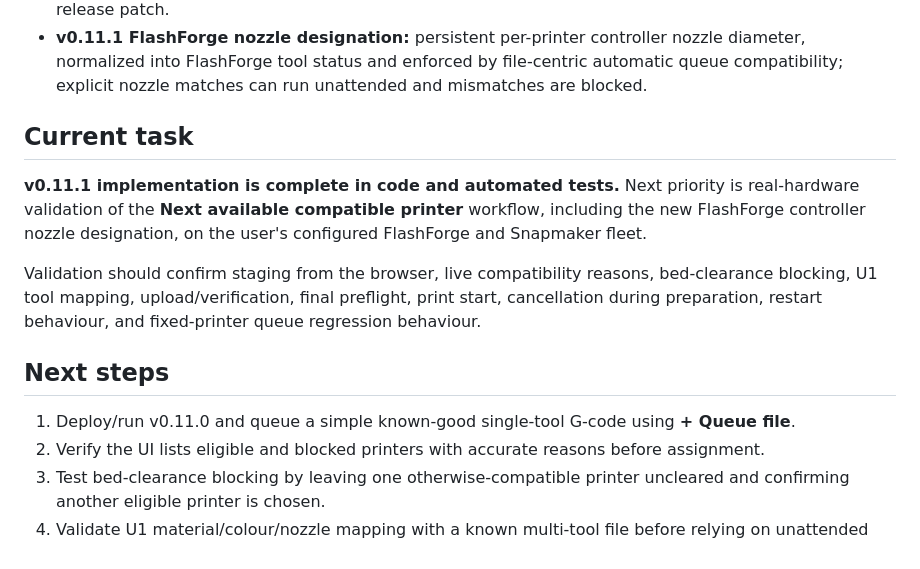
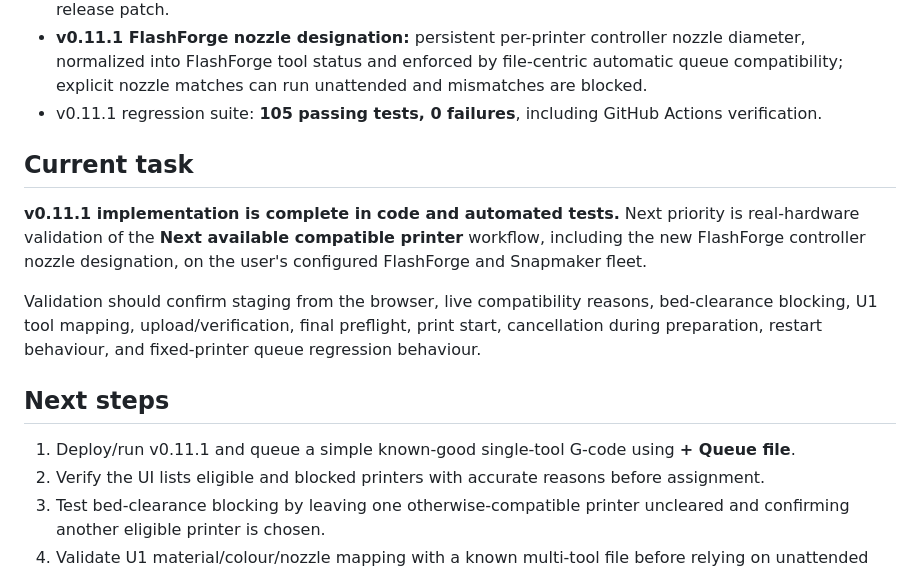
Before and after one commit to Andy-Knight/AI-Coding, a Markdown page: print-farm-controller/PROJECT_CONTEXT.md, the part around the change. Rendered like a GitHub page.

Commit message:
Update v0.11.1 handoff test status

```diff
--- a/print-farm-controller/PROJECT_CONTEXT.md
+++ b/print-farm-controller/PROJECT_CONTEXT.md
@@ -78,6 +78,7 @@ Manufacturer-specific discovery, capabilities, limits, status normalization, fil
   - fixed-printer jobs retained for backward compatibility.
 - v0.11.0 regression suite: **100 passing tests, 0 failures**, including GitHub Actions verification of the release patch.
 - **v0.11.1 FlashForge nozzle designation:** persistent per-printer controller nozzle diameter, normalized into FlashForge tool status and enforced by file-centric automatic queue compatibility; explicit nozzle matches can run unattended and mismatches are blocked.
+- v0.11.1 regression suite: **105 passing tests, 0 failures**, including GitHub Actions verification.
 
 ## Current task
 
@@ -87,7 +88,7 @@ Validation should confirm staging from the browser, live compatibility reasons,
 
 ## Next steps
 
-1. Deploy/run v0.11.0 and queue a simple known-good single-tool G-code using **+ Queue file**.
+1. Deploy/run v0.11.1 and queue a simple known-good single-tool G-code using **+ Queue file**.
 2. Verify the UI lists eligible and blocked printers with accurate reasons before assignment.
 3. Test bed-clearance blocking by leaving one otherwise-compatible printer uncleared and confirming another eligible printer is chosen.
 4. Validate U1 material/colour/nozzle mapping with a known multi-tool file before relying on unattended multi-tool scheduling.
```
